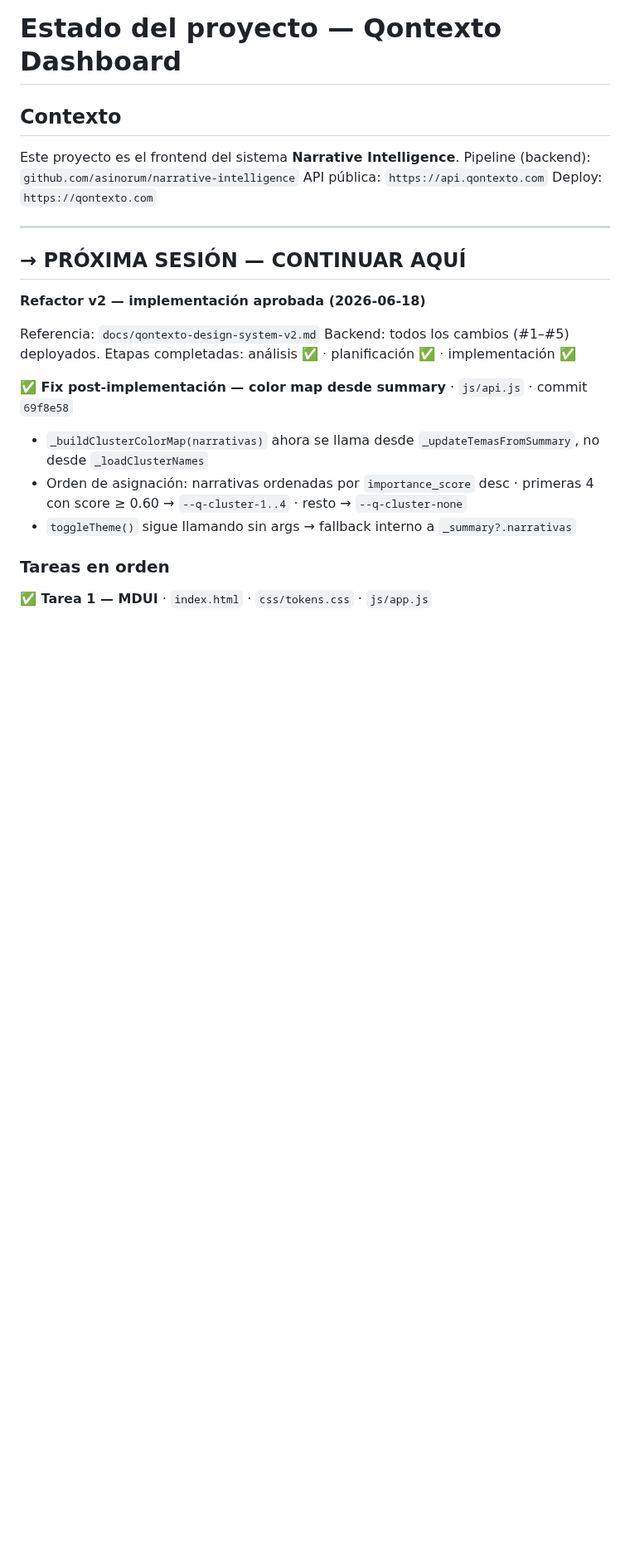
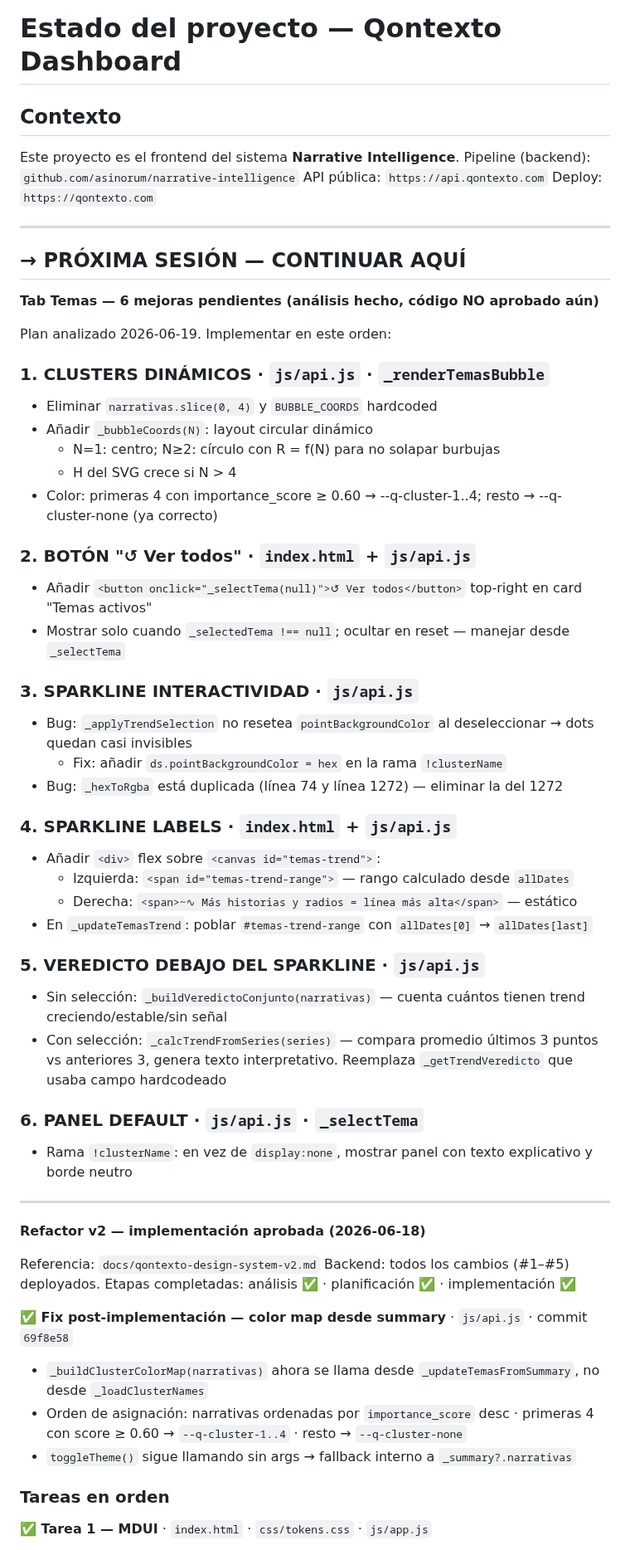
Before and after one commit to asinorum/qontexto-dashboard, a Markdown page: ESTADO.md, the part around the change. Shown at 83% size. Rendered like a GitHub page; blank space fills up the shorter version.

Commit message:
docs: pendientes tab temas — 6 mejoras analizadas para próxima sesión
Co-Authored-By: Claude Sonnet 4.6 <noreply@anthropic.com>

```diff
--- a/ESTADO.md
+++ b/ESTADO.md
@@ -10,6 +10,41 @@ Deploy: `https://qontexto.com`
 ---
 
 ## → PRÓXIMA SESIÓN — CONTINUAR AQUÍ
+
+**Tab Temas — 6 mejoras pendientes (análisis hecho, código NO aprobado aún)**
+
+Plan analizado 2026-06-19. Implementar en este orden:
+
+### 1. CLUSTERS DINÁMICOS · `js/api.js` · `_renderTemasBubble`
+- Eliminar `narrativas.slice(0, 4)` y `BUBBLE_COORDS` hardcoded
+- Añadir `_bubbleCoords(N)`: layout circular dinámico
+  - N=1: centro; N≥2: círculo con R = f(N) para no solapar burbujas
+  - H del SVG crece si N > 4
+- Color: primeras 4 con importance_score ≥ 0.60 → --q-cluster-1..4; resto → --q-cluster-none (ya correcto)
+
+### 2. BOTÓN "↺ Ver todos" · `index.html` + `js/api.js`
+- Añadir `<button onclick="_selectTema(null)">↺ Ver todos</button>` top-right en card "Temas activos"
+- Mostrar solo cuando `_selectedTema !== null`; ocultar en reset — manejar desde `_selectTema`
+
+### 3. SPARKLINE INTERACTIVIDAD · `js/api.js`
+- Bug: `_applyTrendSelection` no resetea `pointBackgroundColor` al deseleccionar → dots quedan casi invisibles
+  - Fix: añadir `ds.pointBackgroundColor = hex` en la rama `!clusterName`
+- Bug: `_hexToRgba` está duplicada (línea 74 y línea 1272) — eliminar la del 1272
+
+### 4. SPARKLINE LABELS · `index.html` + `js/api.js`
+- Añadir `<div>` flex sobre `<canvas id="temas-trend">`:
+  - Izquierda: `<span id="temas-trend-range">` — rango calculado desde `allDates`
+  - Derecha: `<span>~∿ Más historias y radios = línea más alta</span>` — estático
+- En `_updateTemasTrend`: poblar `#temas-trend-range` con `allDates[0]` → `allDates[last]`
+
+### 5. VEREDICTO DEBAJO DEL SPARKLINE · `js/api.js`
+- Sin selección: `_buildVeredictoConjunto(narrativas)` — cuenta cuántos tienen trend creciendo/estable/sin señal
+- Con selección: `_calcTrendFromSeries(series)` — compara promedio últimos 3 puntos vs anteriores 3, genera texto interpretativo. Reemplaza `_getTrendVeredicto` que usaba campo hardcodeado
+
+### 6. PANEL DEFAULT · `js/api.js` · `_selectTema`
+- Rama `!clusterName`: en vez de `display:none`, mostrar panel con texto explicativo y borde neutro
+
+---
 
 **Refactor v2 — implementación aprobada (2026-06-18)**
 
```
